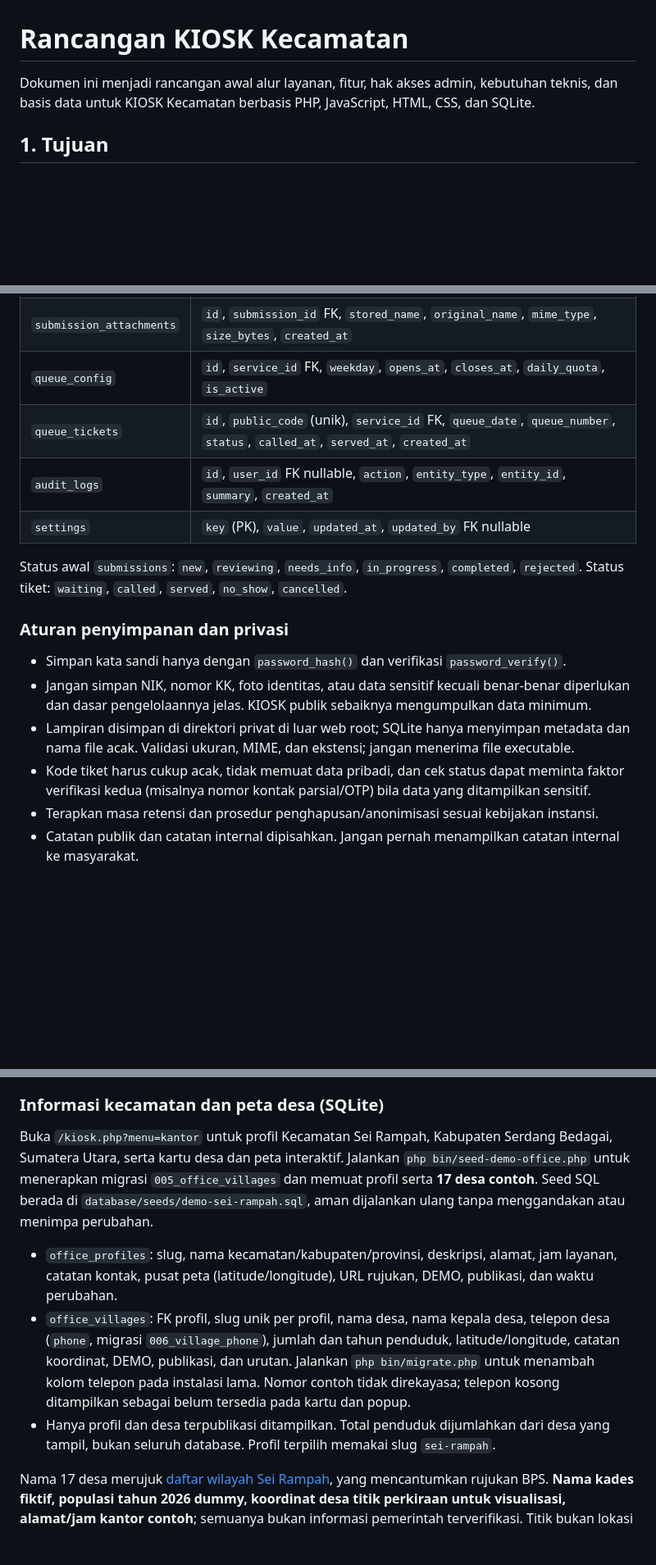
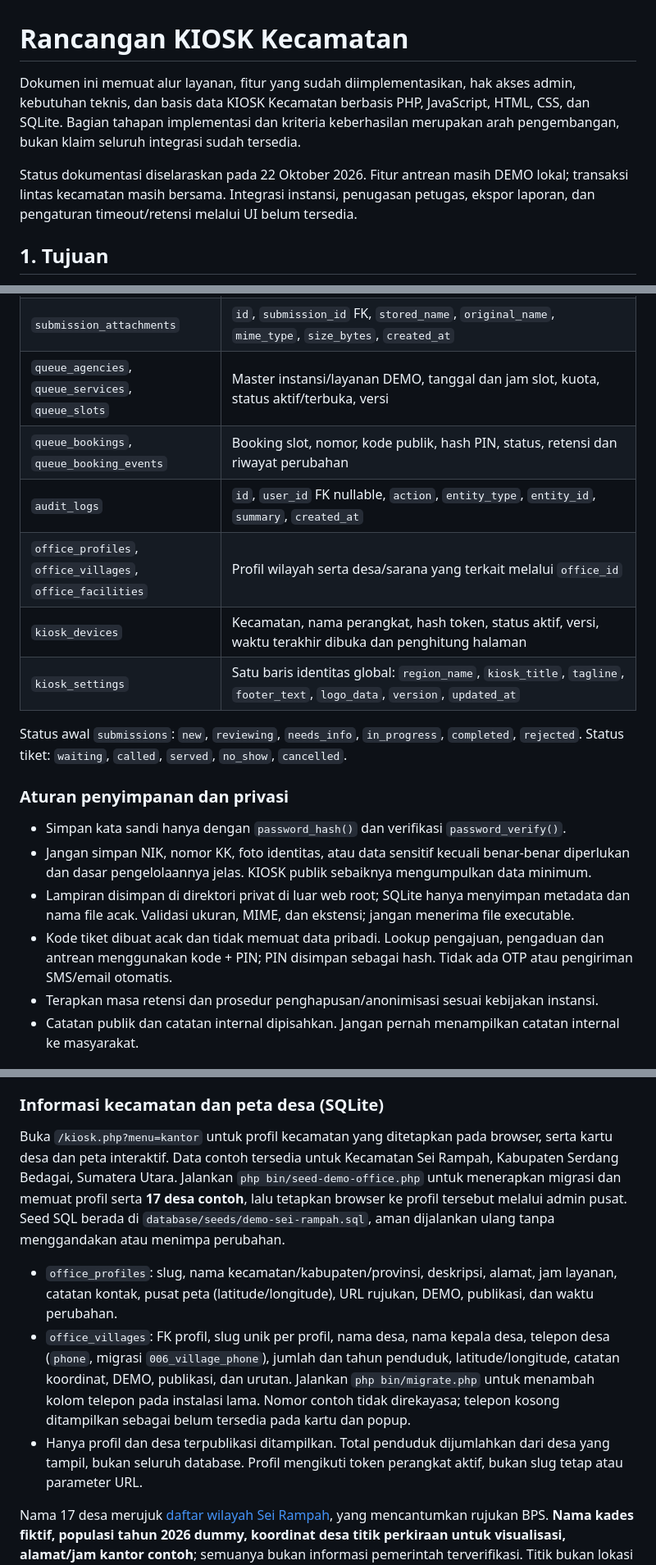
Before and after one commit to jakaprayudha/kiosk-government-remark, a Markdown page: readme.md, 3 parts joined by grey strips. Shown at 82% size. Drawn GitHub-style; blank space fills up the shorter version.

```diff
--- a/readme.md
+++ b/readme.md
@@ -1,6 +1,8 @@
 # Rancangan KIOSK Kecamatan
 
-Dokumen ini menjadi rancangan awal alur layanan, fitur, hak akses admin, kebutuhan teknis, dan basis data untuk KIOSK Kecamatan berbasis PHP, JavaScript, HTML, CSS, dan SQLite.
+Dokumen ini memuat alur layanan, fitur yang sudah diimplementasikan, hak akses admin, kebutuhan teknis, dan basis data KIOSK Kecamatan berbasis PHP, JavaScript, HTML, CSS, dan SQLite. Bagian tahapan implementasi dan kriteria keberhasilan merupakan arah pengembangan, bukan klaim seluruh integrasi sudah tersedia.
+
+Status dokumentasi diselaraskan pada 22 Oktober 2026. Fitur antrean masih DEMO lokal; transaksi lintas kecamatan masih bersama. Integrasi instansi, penugasan petugas, ekspor laporan, dan pengaturan timeout/retensi melalui UI belum tersedia.
 
 ## 1. Tujuan
 
@@ -96,10 +105,12 @@ Gunakan foreign key, indeks untuk kolom pencarian/status, waktu tersimpan dalam
 | `submissions` | `id`, `public_code` (unik), `kind`, `service_id` FK nullable, `category_id` FK nullable, `name` nullable, `contact` nullable, `description`, `location_text`, `status`, `assigned_to` FK nullable, `public_note`, `internal_note`, `created_at`, `updated_at`, `closed_at` |
 | `submission_events` | `id`, `submission_id` FK, `old_status`, `new_status`, `public_message`, `internal_note`, `changed_by` FK nullable, `created_at` |
 | `submission_attachments` | `id`, `submission_id` FK, `stored_name`, `original_name`, `mime_type`, `size_bytes`, `created_at` |
-| `queue_config` | `id`, `service_id` FK, `weekday`, `opens_at`, `closes_at`, `daily_quota`, `is_active` |
-| `queue_tickets` | `id`, `public_code` (unik), `service_id` FK, `queue_date`, `queue_number`, `status`, `called_at`, `served_at`, `created_at` |
+| `queue_agencies`, `queue_services`, `queue_slots` | Master instansi/layanan DEMO, tanggal dan jam slot, kuota, status aktif/terbuka, versi |
+| `queue_bookings`, `queue_booking_events` | Booking slot, nomor, kode publik, hash PIN, status, retensi dan riwayat perubahan |
 | `audit_logs` | `id`, `user_id` FK nullable, `action`, `entity_type`, `entity_id`, `summary`, `created_at` |
-| `settings` | `key` (PK), `value`, `updated_at`, `updated_by` FK nullable |
+| `office_profiles`, `office_villages`, `office_facilities` | Profil wilayah serta desa/sarana yang terkait melalui `office_id` |
+| `kiosk_devices` | Kecamatan, nama perangkat, hash token, status aktif, versi, waktu terakhir dibuka dan penghitung halaman |
+| `kiosk_settings` | Satu baris identitas global: `region_name`, `kiosk_title`, `tagline`, `footer_text`, `logo_data`, `version`, `updated_at` |
 
 Status awal `submissions`: `new`, `reviewing`, `needs_info`, `in_progress`, `completed`, `rejected`. Status tiket: `waiting`, `called`, `served`, `no_show`, `cancelled`.
 
@@ -108,7 +119,7 @@ Status awal `submissions`: `new`, `reviewing`, `needs_info`, `in_progress`, `com
 - Simpan kata sandi hanya dengan `password_hash()` dan verifikasi `password_verify()`.
 - Jangan simpan NIK, nomor KK, foto identitas, atau data sensitif kecuali benar-benar diperlukan dan dasar pengelolaannya jelas. KIOSK publik sebaiknya mengumpulkan data minimum.
 - Lampiran disimpan di direktori privat di luar web root; SQLite hanya menyimpan metadata dan nama file acak. Validasi ukuran, MIME, dan ekstensi; jangan menerima file executable.
-- Kode tiket harus cukup acak, tidak memuat data pribadi, dan cek status dapat meminta faktor verifikasi kedua (misalnya nomor kontak parsial/OTP) bila data yang ditampilkan sensitif.
+- Kode tiket dibuat acak dan tidak memuat data pribadi. Lookup pengajuan, pengaduan dan antrean menggunakan kode + PIN; PIN disimpan sebagai hash. Tidak ada OTP atau pengiriman SMS/email otomatis.
 - Terapkan masa retensi dan prosedur penghapusan/anonimisasi sesuai kebijakan instansi.
 - Catatan publik dan catatan internal dipisahkan. Jangan pernah menampilkan catatan internal ke masyarakat.
 
@@ -199,11 +210,11 @@ Setelah 120 detik tanpa aktivitas, dialog konfirmasi ditampilkan selama 20 detik
 
 ### Informasi kecamatan dan peta desa (SQLite)
 
-Buka `/kiosk.php?menu=kantor` untuk profil Kecamatan Sei Rampah, Kabupaten Serdang Bedagai, Sumatera Utara, serta kartu desa dan peta interaktif. Jalankan `php bin/seed-demo-office.php` untuk menerapkan migrasi `005_office_villages` dan memuat profil serta **17 desa contoh**. Seed SQL berada di `database/seeds/demo-sei-rampah.sql`, aman dijalankan ulang tanpa menggandakan atau menimpa perubahan.
+Buka `/kiosk.php?menu=kantor` untuk profil kecamatan yang ditetapkan pada browser, serta kartu desa dan peta interaktif. Data contoh tersedia untuk Kecamatan Sei Rampah, Kabupaten Serdang Bedagai, Sumatera Utara. Jalankan `php bin/seed-demo-office.php` untuk menerapkan migrasi dan memuat profil serta **17 desa contoh**, lalu tetapkan browser ke profil tersebut melalui admin pusat. Seed SQL berada di `database/seeds/demo-sei-rampah.sql`, aman dijalankan ulang tanpa menggandakan atau menimpa perubahan.
 
 - `office_profiles`: slug, nama kecamatan/kabupaten/provinsi, deskripsi, alamat, jam layanan, catatan kontak, pusat peta (latitude/longitude), URL rujukan, DEMO, publikasi, dan waktu perubahan.
 - `office_villages`: FK profil, slug unik per profil, nama desa, nama kepala desa, telepon desa (`phone`, migrasi `006_village_phone`), jumlah dan tahun penduduk, latitude/longitude, catatan koordinat, DEMO, publikasi, dan urutan. Jalankan `php bin/migrate.php` untuk menambah kolom telepon pada instalasi lama. Nomor contoh tidak direkayasa; telepon kosong ditampilkan sebagai belum tersedia pada kartu dan popup.
-- Hanya profil dan desa terpublikasi ditampilkan. Total penduduk dijumlahkan dari desa yang tampil, bukan seluruh database. Profil terpilih memakai slug `sei-rampah`.
+- Hanya profil dan desa terpublikasi ditampilkan. Total penduduk dijumlahkan dari desa yang tampil, bukan seluruh database. Profil mengikuti token perangkat aktif, bukan slug tetap atau parameter URL.
 
 Nama 17 desa merujuk [daftar wilayah Sei Rampah](https://id.wikipedia.org/wiki/Sei_Rampah,_Serdang_Bedagai), yang mencantumkan rujukan BPS. **Nama kades fiktif, populasi tahun 2026 dummy, koordinat desa titik perkiraan untuk visualisasi, alamat/jam kantor contoh**; semuanya bukan informasi pemerintah terverifikasi. Titik bukan lokasi kantor, pusat desa, batas administrasi, atau petunjuk navigasi. Pusat awal peta juga bukan penanda kantor terverifikasi. Ganti dengan data dan koordinat yang disahkan sebelum penggunaan operasional.
 
```
Also changed, not shown: other parts of readme.md (+31 -24 lines).
